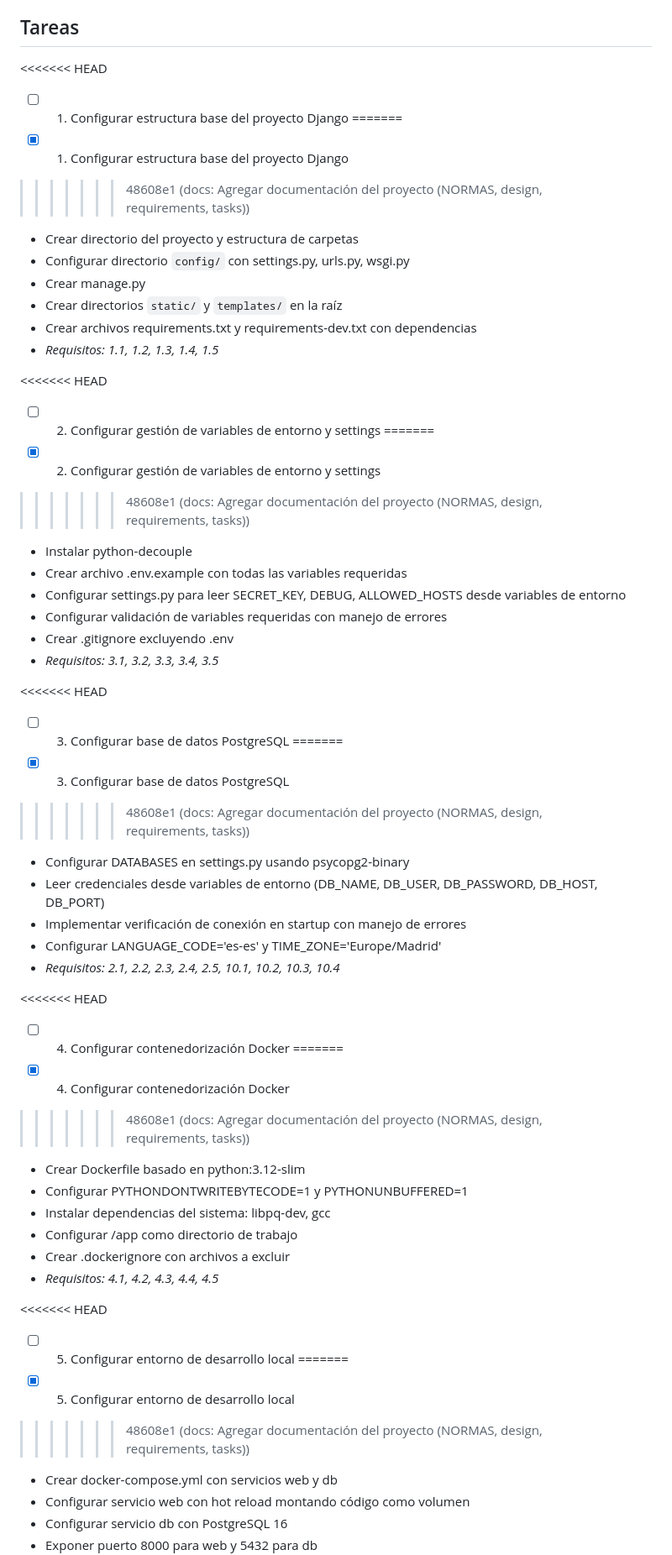
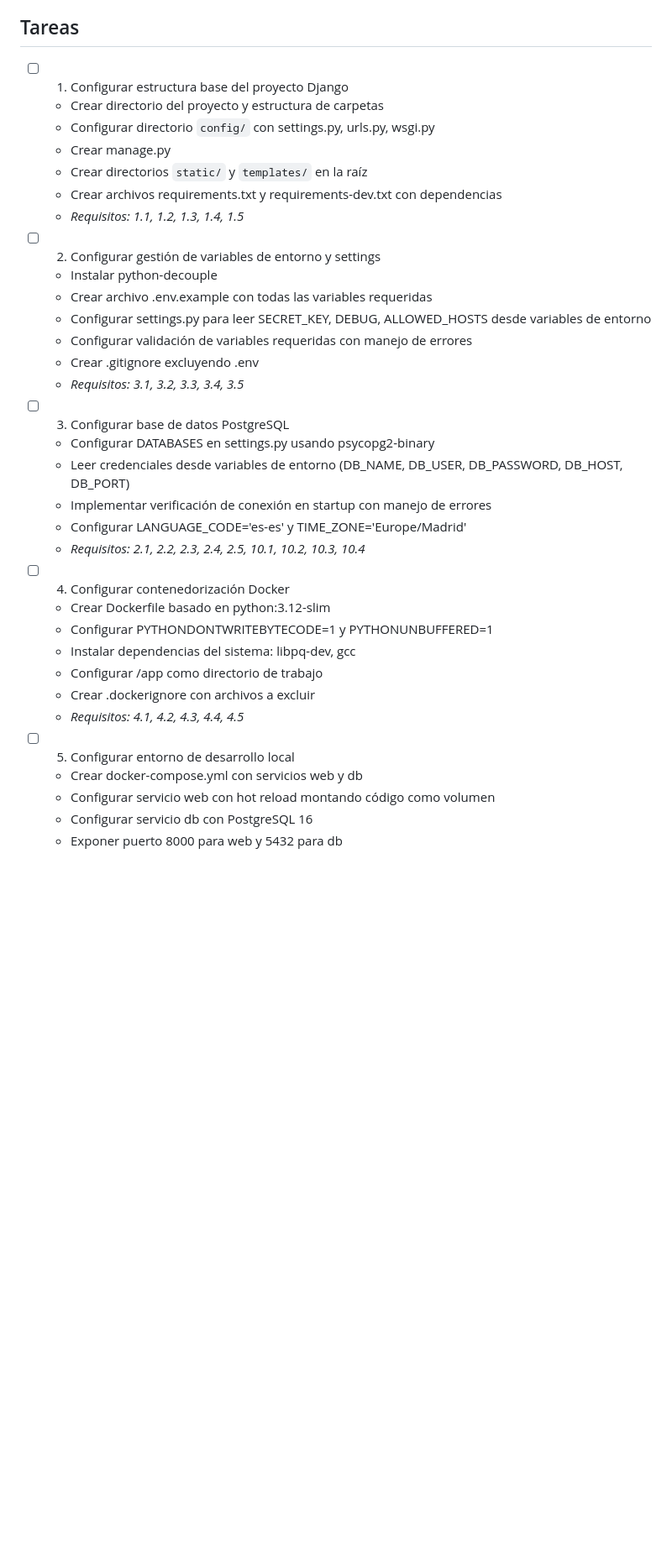
Before and after one commit to CurtoBrull/reflex-docs, a Markdown page: tasks.md, the part around one of its changes. Shown at 84% size. Rendered like a GitHub page; blank space fills up the shorter version.

Commit message:
fix: Limpiar marcadores de conflicto y referencias a tareas completadas en tasks.md

```diff
--- a/tasks.md
+++ b/tasks.md
@@ -6,11 +6,7 @@ Este plan implementa un sistema web Django completo de documentación para el fr
 
 ## Tareas
 
-<<<<<<< HEAD
 - [ ] 1. Configurar estructura base del proyecto Django
-=======
-- [x] 1. Configurar estructura base del proyecto Django
->>>>>>> 48608e1 (docs: Agregar documentación del proyecto (NORMAS, design, requirements, tasks))
   - Crear directorio del proyecto y estructura de carpetas
   - Configurar directorio `config/` con settings.py, urls.py, wsgi.py
   - Crear manage.py
@@ -18,11 +14,7 @@ Este plan implementa un sistema web Django completo de documentación para el fr
   - Crear archivos requirements.txt y requirements-dev.txt con dependencias
   - _Requisitos: 1.1, 1.2, 1.3, 1.4, 1.5_
 
-<<<<<<< HEAD
 - [ ] 2. Configurar gestión de variables de entorno y settings
-=======
-- [x] 2. Configurar gestión de variables de entorno y settings
->>>>>>> 48608e1 (docs: Agregar documentación del proyecto (NORMAS, design, requirements, tasks))
   - Instalar python-decouple
   - Crear archivo .env.example con todas las variables requeridas
   - Configurar settings.py para leer SECRET_KEY, DEBUG, ALLOWED_HOSTS desde variables de entorno
@@ -30,22 +22,14 @@ Este plan implementa un sistema web Django completo de documentación para el fr
   - Crear .gitignore excluyendo .env
   - _Requisitos: 3.1, 3.2, 3.3, 3.4, 3.5_
 
-<<<<<<< HEAD
 - [ ] 3. Configurar base de datos PostgreSQL
-=======
-- [x] 3. Configurar base de datos PostgreSQL
->>>>>>> 48608e1 (docs: Agregar documentación del proyecto (NORMAS, design, requirements, tasks))
   - Configurar DATABASES en settings.py usando psycopg2-binary
   - Leer credenciales desde variables de entorno (DB_NAME, DB_USER, DB_PASSWORD, DB_HOST, DB_PORT)
   - Implementar verificación de conexión en startup con manejo de errores
   - Configurar LANGUAGE_CODE='es-es' y TIME_ZONE='Europe/Madrid'
   - _Requisitos: 2.1, 2.2, 2.3, 2.4, 2.5, 10.1, 10.2, 10.3, 10.4_
 
-<<<<<<< HEAD
 - [ ] 4. Configurar contenedorización Docker
-=======
-- [x] 4. Configurar contenedorización Docker
->>>>>>> 48608e1 (docs: Agregar documentación del proyecto (NORMAS, design, requirements, tasks))
   - Crear Dockerfile basado en python:3.12-slim
   - Configurar PYTHONDONTWRITEBYTECODE=1 y PYTHONUNBUFFERED=1
   - Instalar dependencias del sistema: libpq-dev, gcc
@@ -53,11 +37,7 @@ Este plan implementa un sistema web Django completo de documentación para el fr
   - Crear .dockerignore con archivos a excluir
   - _Requisitos: 4.1, 4.2, 4.3, 4.4, 4.5_
 
-<<<<<<< HEAD
 - [ ] 5. Configurar entorno de desarrollo local
-=======
-- [x] 5. Configurar entorno de desarrollo local
->>>>>>> 48608e1 (docs: Agregar documentación del proyecto (NORMAS, design, requirements, tasks))
   - Crear docker-compose.yml con servicios web y db
   - Configurar servicio web con hot reload montando código como volumen
   - Configurar servicio db con PostgreSQL 16
```
Also changed, not shown: other parts of tasks.md (+0 -12 lines).
